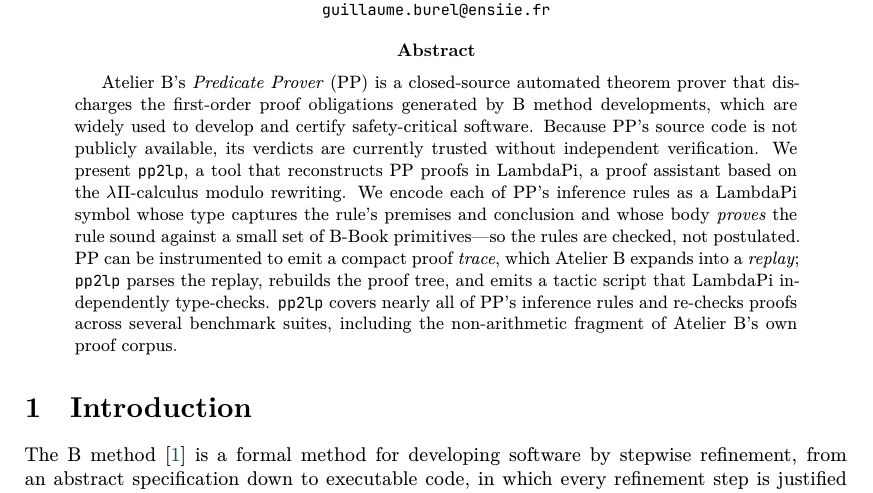
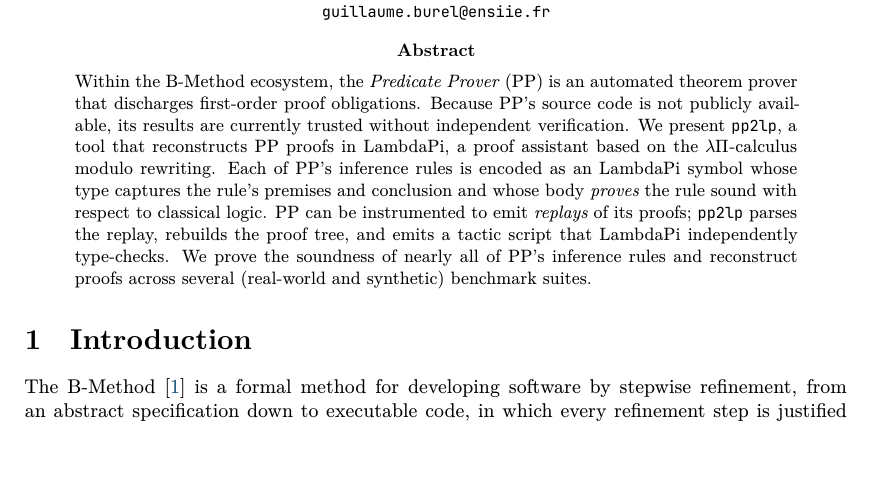
Before and after one commit to ciaran-matthew-dunne/pp2lp, a LaTeX paper (tex/paper/pp2lp.tex, which reads tex/paper/macros.tex): part of page 1 of 7, cut so that both start at the same text, the shorter picture padded with empty space. Compiled offline with XeLaTeX.

Commit message:
fix NRM20 rule with Guillaume; update abstract; add abstract.md

```diff
--- a/tex/paper/macros.tex
+++ b/tex/paper/macros.tex
@@ -14,7 +14,7 @@
 \newcommand{\lp}{LambdaPi}                 % the proof assistant
 \newcommand{\dedukti}{Dedukti}
 \newcommand{\tool}{\texttt{pp2lp}}         % our tool
-\newcommand{\bmethod}{B~method}
+\newcommand{\bmethod}{B-Method}
 \newcommand{\bbook}{B\nobreakdash-Book}
 \newcommand{\lpcmr}{\ensuremath{\lambda\Pi}-calculus modulo rewriting}
 \newcommand{\lpc}{\ensuremath{\lambda\Pi}}
--- a/tex/paper/pp2lp.tex
+++ b/tex/paper/pp2lp.tex
@@ -32,23 +32,28 @@
 \maketitle
 
 \begin{abstract}
-  Atelier~B's \emph{Predicate Prover} (\pp) is a closed-source automated
-  theorem prover that discharges the first-order proof obligations
-  generated by \bmethod{} developments, which are widely used to develop
-  and certify safety-critical software. Because \pp's source code is not
-  publicly available, its verdicts are currently trusted without
-  independent verification. We present \tool, a tool that reconstructs
-  \pp{} proofs in \lp, a proof assistant based on the \lpcmr. We encode
-  each of \pp's inference rules as a \lp{} symbol whose type captures the
-  rule's premises and conclusion and whose body \emph{proves} the rule
-  sound against a small set of \bbook{} primitives---so the rules are
-  checked, not postulated. \pp{} can be instrumented to emit a compact
-  proof \emph{trace}, which \ab{} expands into a \emph{replay}; \tool{}
-  parses the replay, rebuilds the proof tree, and emits a tactic script
-  that \lp{} independently type-checks. \tool{} covers nearly all of
-  \pp's inference rules and re-checks proofs across several benchmark
-  suites, including the non-arithmetic fragment of \ab's own proof
-  corpus.
+	\noindent
+	Within the \bmethod{} ecosystem, the \emph{Predicate Prover} (\pp)
+	is an automated theorem prover that discharges first-order
+	proof obligations.
+	%
+	Because \pp's source code is not publicly available,
+	its results are currently trusted without independent verification.
+	%
+	We present \tool, a tool that reconstructs \pp{} proofs in \lp,
+	a proof assistant based on the \lpcmr.
+	%
+	Each of \pp's inference rules is encoded as an \lp{} symbol whose type
+	captures the rule's premises and conclusion and whose body \emph{proves}
+	the rule sound with respect to classical logic.
+	%
+	\pp{} can be instrumented to emit \emph{replays} of its proofs;
+	\tool{} parses the replay, rebuilds the proof tree,
+	and emits a tactic script that \lp{} independently type-checks.
+	%
+	We prove the soundness of nearly all of \pp's inference rules
+	and reconstruct proofs across several (real-world and synthetic)
+	benchmark suites.
 \end{abstract}
 
 % Sections (one \section each). Status is in each file's header comment:
```
Also changed, not shown: tex/paper/abstract.md (added, +12 -0 lines), 2 other files.
